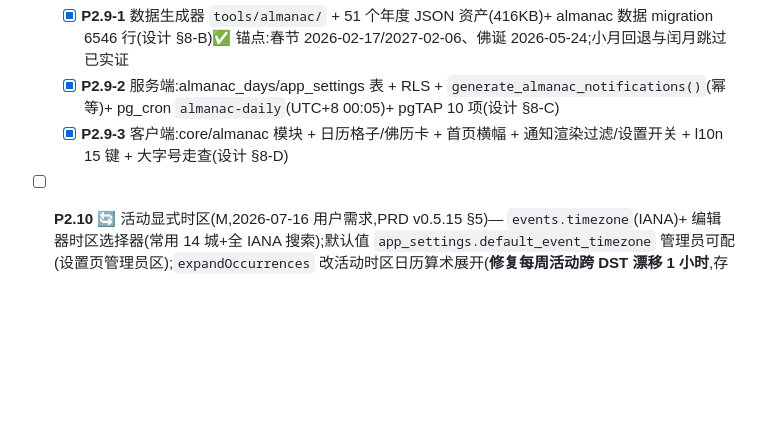
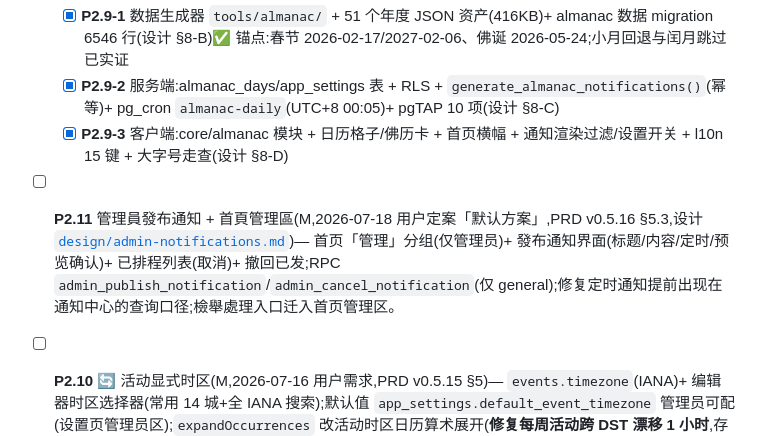
Before and after one commit to owenwangcong/PureThoughtsApp, a Markdown page: docs/PLAN.md, the part around the change. Drawn GitHub-style; blank space fills up the shorter version.

```diff
--- a/docs/PLAN.md
+++ b/docs/PLAN.md
@@ -124,6 +124,7 @@
   - [x] **P2.9-1** 数据生成器 `tools/almanac/` + 51 个年度 JSON 资产(416KB)+ almanac 数据 migration 6546 行(设计 §8-B)✅ 锚点:春节 2026-02-17/2027-02-06、佛诞 2026-05-24;小月回退与闰月跳过已实证
   - [x] **P2.9-2** 服务端:almanac_days/app_settings 表 + RLS + `generate_almanac_notifications()`(幂等)+ pg_cron `almanac-daily`(UTC+8 00:05)+ pgTAP 10 项(设计 §8-C)
   - [x] **P2.9-3** 客户端:core/almanac 模块 + 日历格子/佛历卡 + 首页横幅 + 通知渲染过滤/设置开关 + l10n 15 键 + 大字号走查(设计 §8-D)
+- [ ] **P2.11** 管理員發布通知 + 首頁管理區(M,2026-07-18 用户定案「默认方案」,PRD v0.5.16 §5.3,设计 [`design/admin-notifications.md`](design/admin-notifications.md))— 首页「管理」分组(仅管理员)+ 發布通知界面(标题/内容/定时/预览确认)+ 已排程列表(取消)+ 撤回已发;RPC `admin_publish_notification`/`admin_cancel_notification`(仅 general);修复定时通知提前出现在通知中心的查询口径;檢舉處理入口迁入首页管理区。
 - [ ] **P2.10** 🔄 活动显式时区(M,2026-07-16 用户需求,PRD v0.5.15 §5)— `events.timezone`(IANA)+ 编辑器时区选择器(常用 14 城+全 IANA 搜索);默认值 `app_settings.default_event_timezone` 管理员可配(设置页管理员区);`expandOccurrences` 改活动时区日历算术展开(**修复每周活动跨 DST 漂移 1 小时**,存量默认 Asia/Shanghai 无回归,DST 单测 5 项);详情页「活動當地時間」加注;override 键(dateKey)改为活动时区日期,全球用户一致。**代码完成 2026-07-16;余 ⏳ 真机走查**(管理员建洛杉矶活动 → 换设备时区看显示换算)。
 
 **P2 DoD**:推送矩阵四种场景全部验证可达;共修流程演练通过;工具离线可用;佛历日历离线可读且锚点日期正确(设计 §9)。**P2 完成后启动正式上架申请(见 §6 P5.4 前置)。**
```
Also changed, not shown: docs/PRD.md (+8 -1 lines), docs/design/admin-notifications.md (added, +31 -0 lines).
